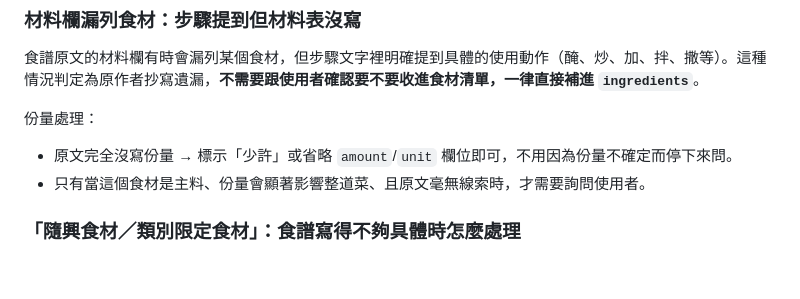
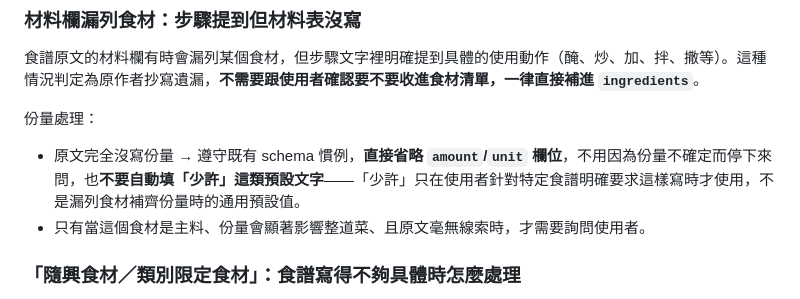
Before and after one commit to w731124/recipe-platform, a Markdown page: CLAUDE.md, the part around the change. Rendered like a GitHub page; blank space fills up the shorter version.

Commit message:
CLAUDE.md 澄清材料欄漏列食材的份量處理，避免誤用少許當通用預設值

```diff
--- a/CLAUDE.md
+++ b/CLAUDE.md
@@ -182,7 +182,7 @@
 食譜原文的材料欄有時會漏列某個食材，但步驟文字裡明確提到具體的使用動作（醃、炒、加、拌、撒等）。這種情況判定為原作者抄寫遺漏，**不需要跟使用者確認要不要收進食材清單，一律直接補進 `ingredients`**。
 
 份量處理：
-- 原文完全沒寫份量 → 標示「少許」或省略 `amount`/`unit` 欄位即可，不用因為份量不確定而停下來問。
+- 原文完全沒寫份量 → 遵守既有 schema 慣例，**直接省略 `amount`/`unit` 欄位**，不用因為份量不確定而停下來問，也**不要自動填「少許」這類預設文字**——「少許」只在使用者針對特定食譜明確要求這樣寫時才使用，不是漏列食材補齊份量時的通用預設值。
 - 只有當這個食材是主料、份量會顯著影響整道菜、且原文毫無線索時，才需要詢問使用者。
 
 ### 「隨興食材／類別限定食材」：食譜寫得不夠具體時怎麼處理
```
